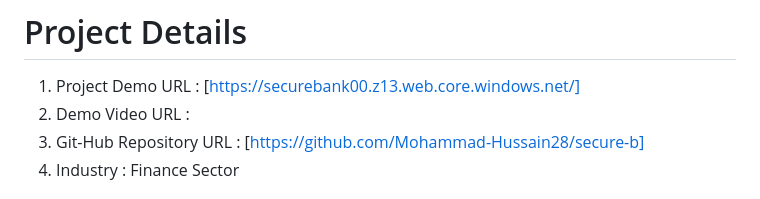
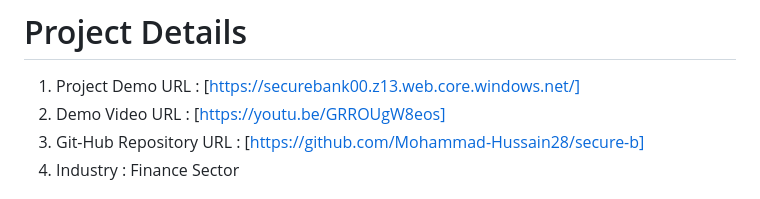
Before and after one commit to Mohammad-Hussain28/secure-b, a Markdown page: README.md, the part around the change. Drawn GitHub-style.

```diff
--- a/README.md
+++ b/README.md
@@ -7,7 +7,7 @@ The Bank Where Money Meets Trust because Your Money Deserves The Best.
 4. Rohith - Azure AI Services
 # Project Details
 1. Project Demo URL : [https://securebank00.z13.web.core.windows.net/]
-2. Demo Video URL :
+2. Demo Video URL : [https://youtu.be/GRROUgW8eos]
 3. Git-Hub Repository URL : [https://github.com/Mohammad-Hussain28/secure-b]
 4. Industry : Finance Sector
 # Azure Services
```
